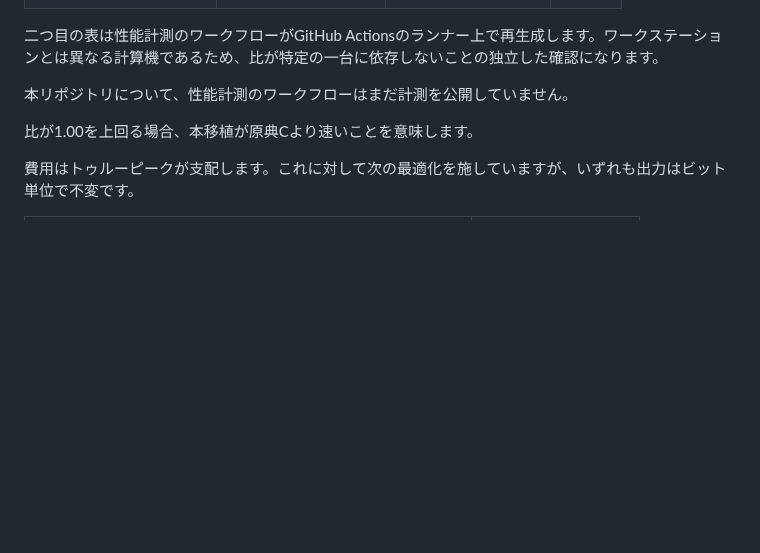
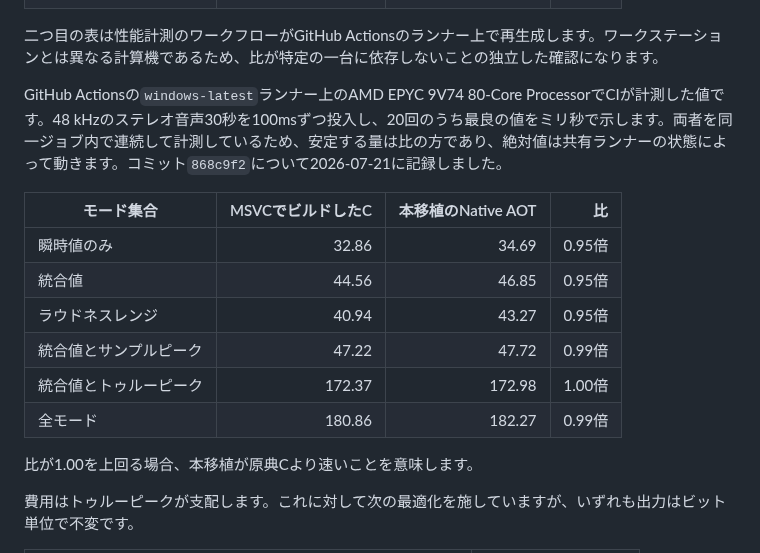
Before and after one commit to routersys/R128Net, a Markdown page: README.ja.md, the part around the change. GitHub-like rendering; blank space fills up the shorter version.

```diff
--- a/README.ja.md
+++ b/README.ja.md
@@ -157,7 +157,16 @@ Windows 11上のIntel Core i7-1360Pにおいて、`x86-64-v3`を基準に実行
 
 <!-- BENCHMARK:CI:BEGIN -->
 
-本リポジトリについて、性能計測のワークフローはまだ計測を公開していません。
+GitHub Actionsの`windows-latest`ランナー上のAMD EPYC 9V74 80-Core ProcessorでCIが計測した値です。48 kHzのステレオ音声30秒を100msずつ投入し、20回のうち最良の値をミリ秒で示します。両者を同一ジョブ内で連続して計測しているため、安定する量は比の方であり、絶対値は共有ランナーの状態によって動きます。コミット`868c9f2`について2026-07-21に記録しました。
+
+| モード集合 | MSVCでビルドしたC | 本移植のNative AOT | 比 |
+|---|---:|---:|---:|
+| 瞬時値のみ | 32.86 | 34.69 | 0.95倍 |
+| 統合値 | 44.56 | 46.85 | 0.95倍 |
+| ラウドネスレンジ | 40.94 | 43.27 | 0.95倍 |
+| 統合値とサンプルピーク | 47.22 | 47.72 | 0.99倍 |
+| 統合値とトゥルーピーク | 172.37 | 172.98 | 1.00倍 |
+| 全モード | 180.86 | 182.27 | 0.99倍 |
 
 <!-- BENCHMARK:CI:END -->
 
```
Also changed, not shown: README.md (+10 -1 lines).
